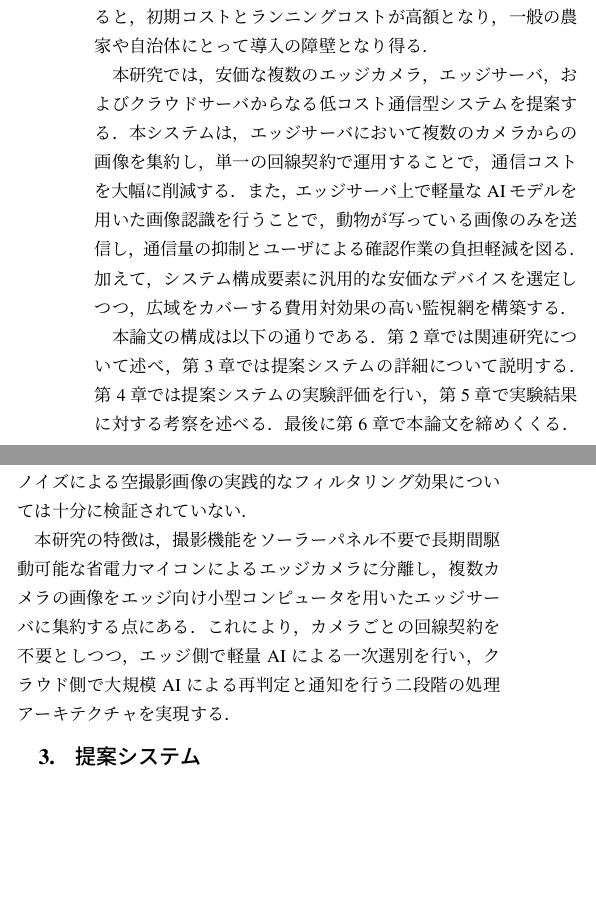
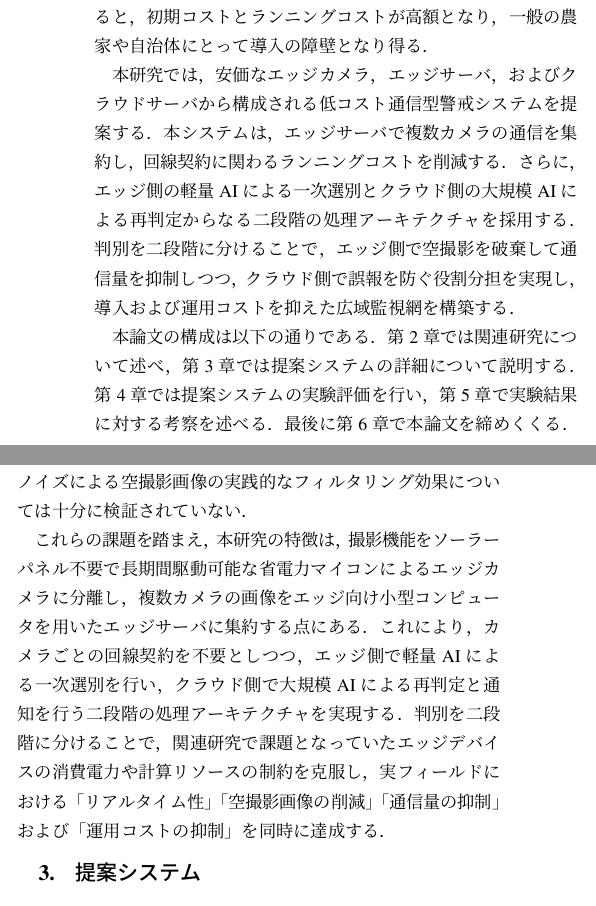
Before and after one commit to KapiSK/wild_animals_system, a LaTeX document (docs/ieice_paper_draft/main.tex): two parts of the columns of page 2 of 6, joined at a grey line, cut so that both start at the same text, the shorter picture padded with empty space. Compiled offline with pLaTeX and dvipdfmx.

```diff
--- a/docs/ieice_paper_draft/main.tex
+++ b/docs/ieice_paper_draft/main.tex
@@ -84,10 +84,10 @@
 リアルタイムな通知を行うためにLTE通信機能付きカメラを利用する場合，カメラ自体の価格が高価であることに加え，カメラ1台ごとに回線契約が必要となる．
 そのため，広域で監視網を構築すると，初期コストとランニングコストが高額となり，一般の農家や自治体にとって導入の障壁となり得る．
 
-本研究では，安価な複数のエッジカメラ，エッジサーバ，およびクラウドサーバからなる低コスト通信型システムを提案する．
-本システムは，エッジサーバにおいて複数のカメラからの画像を集約し，単一の回線契約で運用することで，通信コストを大幅に削減する．
-また，エッジサーバ上で軽量なAIモデルを用いた画像認識を行うことで，動物が写っている画像のみを送信し，通信量の抑制とユーザによる確認作業の負担軽減を図る．
-加えて，システム構成要素に汎用的な安価なデバイスを選定しつつ，広域をカバーする費用対効果の高い監視網を構築する．
+本研究では，安価なエッジカメラ，エッジサーバ，およびクラウドサーバから構成される低コスト通信型警戒システムを提案する．
+本システムは，エッジサーバで複数カメラの通信を集約し，回線契約に関わるランニングコストを削減する．
+さらに，エッジ側の軽量AIによる一次選別とクラウド側の大規模AIによる再判定からなる二段階の処理アーキテクチャを採用する．
+判別を二段階に分けることで，エッジ側で空撮影を破棄して通信量を抑制しつつ，クラウド側で誤報を防ぐ役割分担を実現し，導入および運用コストを抑えた広域監視網を構築する．
 
 本論文の構成は以下の通りである．
 第2章では関連研究について述べ，第3章では提案システムの詳細について説明する．
@@ -109,8 +109,9 @@
 また，Sembaら\cite{SMC2024}はPTZカメラと深層学習を用いた自動追跡デバイスを開発している．
 しかし，彼らの研究は単体ノードでの検証に留まり，複数ノードの連携や，実際のフィールド環境における通信網の構築，および環境ノイズによる空撮影画像の実践的なフィルタリング効果については十分に検証されていない．
 
-本研究の特徴は，撮影機能をソーラーパネル不要で長期間駆動可能な省電力マイコンによるエッジカメラに分離し，複数カメラの画像をエッジ向け小型コンピュータを用いたエッジサーバに集約する点にある．
+これらの課題を踏まえ，本研究の特徴は，撮影機能をソーラーパネル不要で長期間駆動可能な省電力マイコンによるエッジカメラに分離し，複数カメラの画像をエッジ向け小型コンピュータを用いたエッジサーバに集約する点にある．
 これにより，カメラごとの回線契約を不要としつつ，エッジ側で軽量AIによる一次選別を行い，クラウド側で大規模AIによる再判定と通知を行う二段階の処理アーキテクチャを実現する．
+判別を二段階に分けることで，関連研究で課題となっていたエッジデバイスの消費電力や計算リソースの制約を克服し，実フィールドにおける「リアルタイム性」「空撮影画像の削減」「通信量の抑制」および「運用コストの抑制」を同時に達成する．
 
 \section{提案システム}
 本章では，提案システムのアーキテクチャおよび詳細な処理フローについて述べる．
```
Also changed, not shown: docs/ieice_paper_draft/main.pdf, 2 other files.
